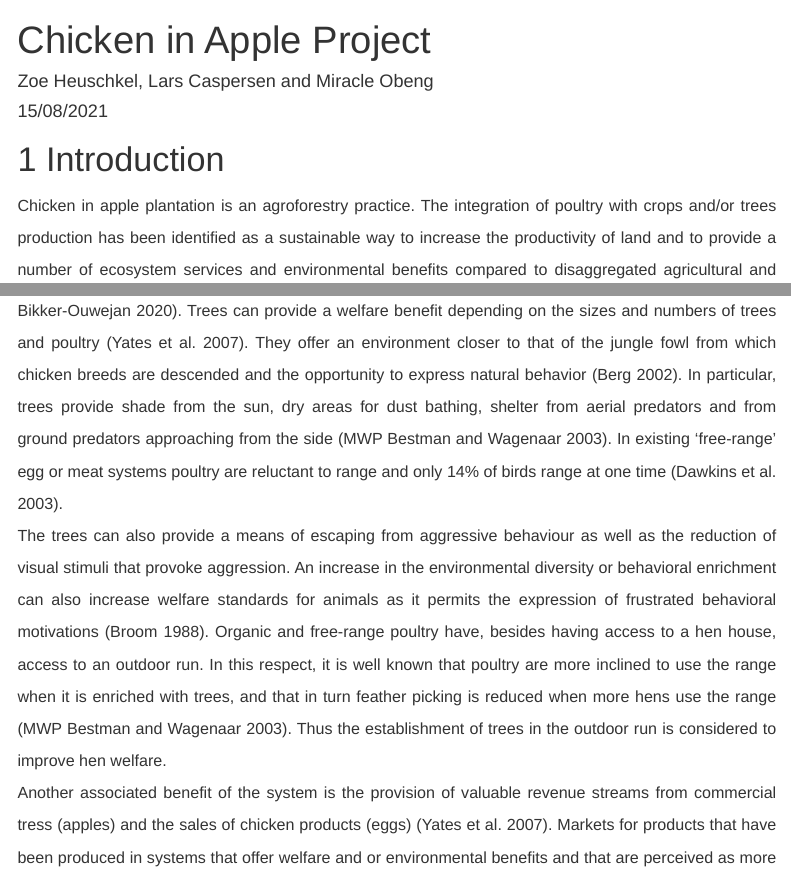
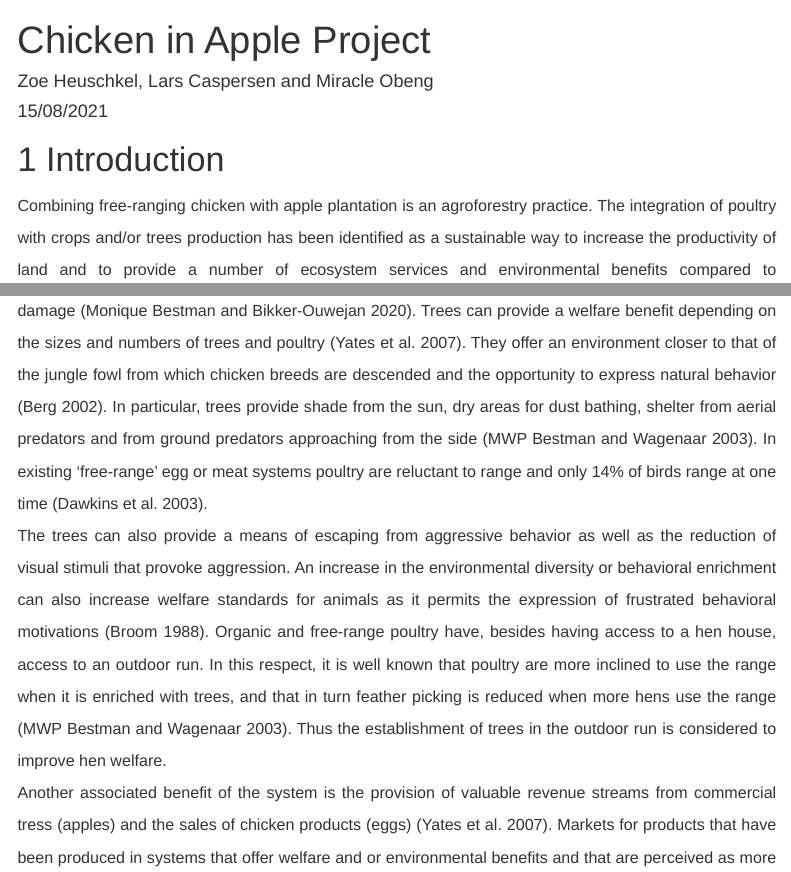
Before and after one commit to larscaspersen/chicken-apple-project, an R Markdown document (project-report.rmd): the page in a window 1100 px wide, from its top, and a second part further down, joined at a grey line. Rendered offline with R 4.5, knitr and Pandoc, with nearby package versions; menus at the side of the page are left out.

Commit message:
Tried to check for spelling, probably failed to find all of them

```diff
--- a/project-report.rmd
+++ b/project-report.rmd
@@ -26,9 +26,9 @@ knitr::opts_chunk$set(echo = TRUE)
 
 
 # Introduction
-Chicken in apple plantation is an agroforestry practice. The integration of poultry with crops and/or trees production has been identified as a sustainable way to increase the productivity of land and to provide a number of ecosystem services and environmental benefits compared to disaggregated agricultural and woodland systems [@smith2013reconciling]. Literature shows that the outdoor range is in general better used when they had more trees or hedges and the number of birds ranging outside is correlated with the percentage tree cover on the range [@hemery2005novel].
+Combining free-ranging chicken with apple plantation is an agroforestry practice. The integration of poultry with crops and/or trees production has been identified as a sustainable way to increase the productivity of land and to provide a number of ecosystem services and environmental benefits compared to disaggregated agricultural and woodland systems [@smith2013reconciling]. Literature shows that the outdoor range is in general better used when they had more trees or hedges and the number of birds ranging outside is correlated with the percentage tree cover on the range [@hemery2005novel].
 The main benefits to chickens arising from the use of trees are potential changes to the microclimate and animal welfare [@berg2002health]. Chickens kept outside exhibit signs of reduced stress, as evidenced by less pecking damage [@bestman2020predation]. Trees can provide a welfare benefit depending on the sizes and numbers of trees and poultry [@yates2007economic].  They offer an environment closer to that of the jungle fowl from which chicken breeds are descended and the opportunity to express natural behavior [@berg2002health]. In particular, trees provide shade from the sun, dry areas for dust bathing, shelter from aerial predators and from ground predators approaching from the side [@bestman2003farm].  In existing ‘free-range’ egg or meat systems poultry are reluctant to range and only 14% of birds range at one time [@dawkins2003makes].\
-The trees can also provide a means of escaping from aggressive behaviour as well as the reduction of visual stimuli that provoke aggression. An increase in the environmental diversity or behavioral enrichment can also increase welfare standards for animals as it permits the expression of frustrated behavioral motivations [@broom1988scientific]. Organic and free-range poultry have, besides having access to a hen house, access to an outdoor run. In this respect, it is well known that poultry are more inclined to use the range when it is enriched with trees, and that in turn feather picking is reduced when more hens use the range [@bestman2003farm]. Thus the establishment of trees in the outdoor run is considered to improve hen welfare.\
+The trees can also provide a means of escaping from aggressive behavior as well as the reduction of visual stimuli that provoke aggression. An increase in the environmental diversity or behavioral enrichment can also increase welfare standards for animals as it permits the expression of frustrated behavioral motivations [@broom1988scientific]. Organic and free-range poultry have, besides having access to a hen house, access to an outdoor run. In this respect, it is well known that poultry are more inclined to use the range when it is enriched with trees, and that in turn feather picking is reduced when more hens use the range [@bestman2003farm]. Thus the establishment of trees in the outdoor run is considered to improve hen welfare.\
 Another associated benefit of the system is the provision of valuable revenue streams from commercial tress (apples) and the sales of chicken products (eggs) [@yates2007economic]. Markets for products that have been produced in systems that offer welfare and or environmental benefits and that are perceived as more ‘natural’, have grown substantially in recent years in many countries, particularly in Western Europe. In the UK, freerange eggs (i.e. produced in a system where birds have access to pasture) account for 27% of all eggs produced (DEFRA 2005a) and are retailed at a premium of 22% and 147% compared to conventional ‘barn’ and ‘caged’ produced eggs respectively (British Egg Information Service pers. comm. 2002) [@yates2007economic].\
 @brownlow2000alternatives give the following specific reasons for considering such systems:
 i). The significant growth in outdoor poultry enterprises (such as free-range egg production) leading to increased demands on land resources.  ii). Recognition of the use of tree cover to improve the welfare conditions of outdoor poultry. iii).The potential for exploiting markets for ‘forest-reared’ poultry. iv). Increasing demands on forest managers to find new uses for forest resources and alternative methods for the silvicultural treatment of tree crops.
```
Also changed, not shown: project-report.rmd (4 more changed lines).
